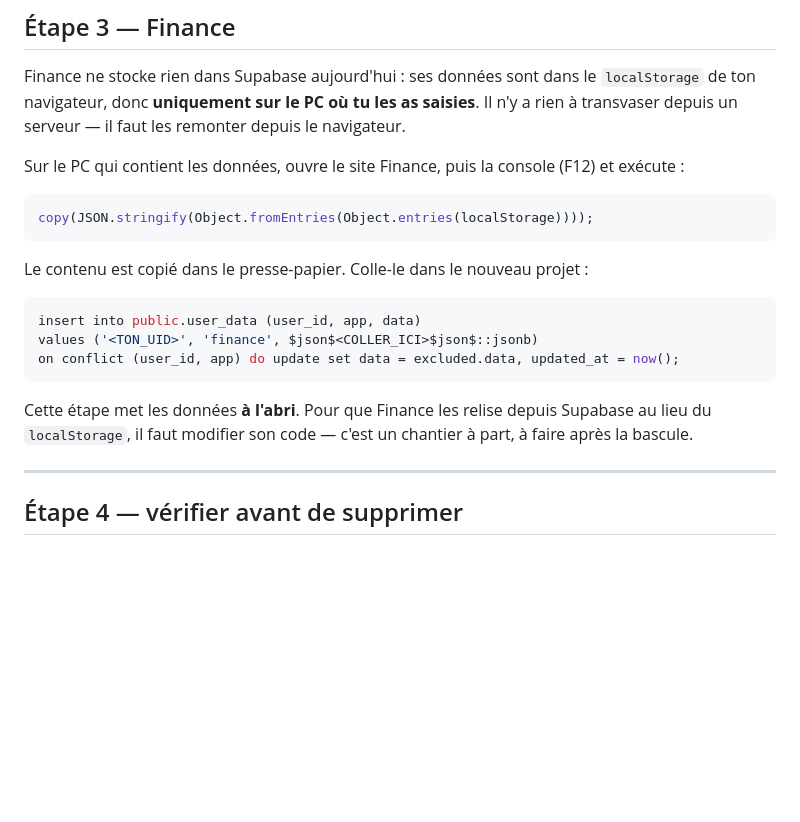
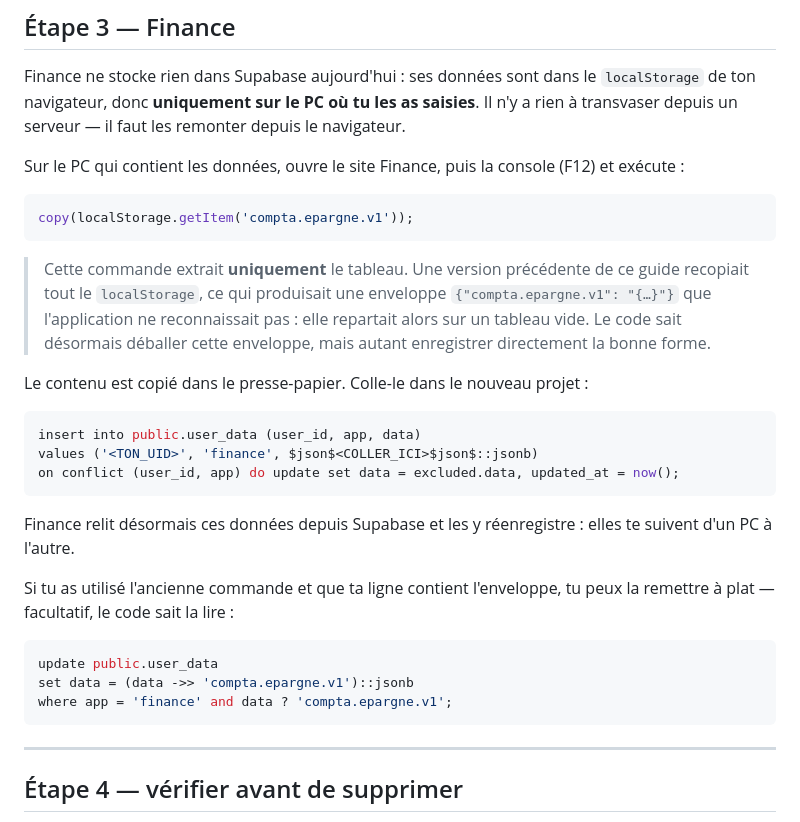
Before and after one commit to BuloJS/Home, a Markdown page: supabase/MIGRATION.md, the part around the change. Drawn GitHub-style; blank space fills up the shorter version.

Commit message:
Corrige la reprise des donnees Finance a la racine
L'etape 3 recopiait tout le localStorage, produisant une enveloppe que
l'application ne reconnaissait pas. Elle n'extrait plus que le tableau,
et une requete facultative remet a plat les lignes deja enregistrees sous
l'ancienne forme.

Co-Authored-By: Claude Opus 5 <noreply@anthropic.com>
Claude-Session: https://claude.ai/code/session_01Gd8wUg3hRxDjh85pNTBGza

````diff
--- a/supabase/MIGRATION.md
+++ b/supabase/MIGRATION.md
@@ -116,8 +116,14 @@ Sur le PC qui contient les données, ouvre le site Finance, puis la console
 (F12) et exécute :
 
 ```js
-copy(JSON.stringify(Object.fromEntries(Object.entries(localStorage))));
+copy(localStorage.getItem('compta.epargne.v1'));
 ```
+
+> Cette commande extrait **uniquement** le tableau. Une version précédente de
+> ce guide recopiait tout le `localStorage`, ce qui produisait une enveloppe
+> `{"compta.epargne.v1": "{…}"}` que l'application ne reconnaissait pas :
+> elle repartait alors sur un tableau vide. Le code sait désormais déballer
+> cette enveloppe, mais autant enregistrer directement la bonne forme.
 
 Le contenu est copié dans le presse-papier. Colle-le dans le nouveau projet :
 
@@ -127,9 +133,17 @@ values ('<TON_UID>', 'finance', $json$<COLLER_ICI>$json$::jsonb)
 on conflict (user_id, app) do update set data = excluded.data, updated_at = now();
 ```
 
-Cette étape met les données **à l'abri**. Pour que Finance les relise depuis
-Supabase au lieu du `localStorage`, il faut modifier son code — c'est un
-chantier à part, à faire après la bascule.
+Finance relit désormais ces données depuis Supabase et les y réenregistre :
+elles te suivent d'un PC à l'autre.
+
+Si tu as utilisé l'ancienne commande et que ta ligne contient l'enveloppe,
+tu peux la remettre à plat — facultatif, le code sait la lire :
+
+```sql
+update public.user_data
+set data = (data ->> 'compta.epargne.v1')::jsonb
+where app = 'finance' and data ? 'compta.epargne.v1';
+```
 
 ---
 
````
